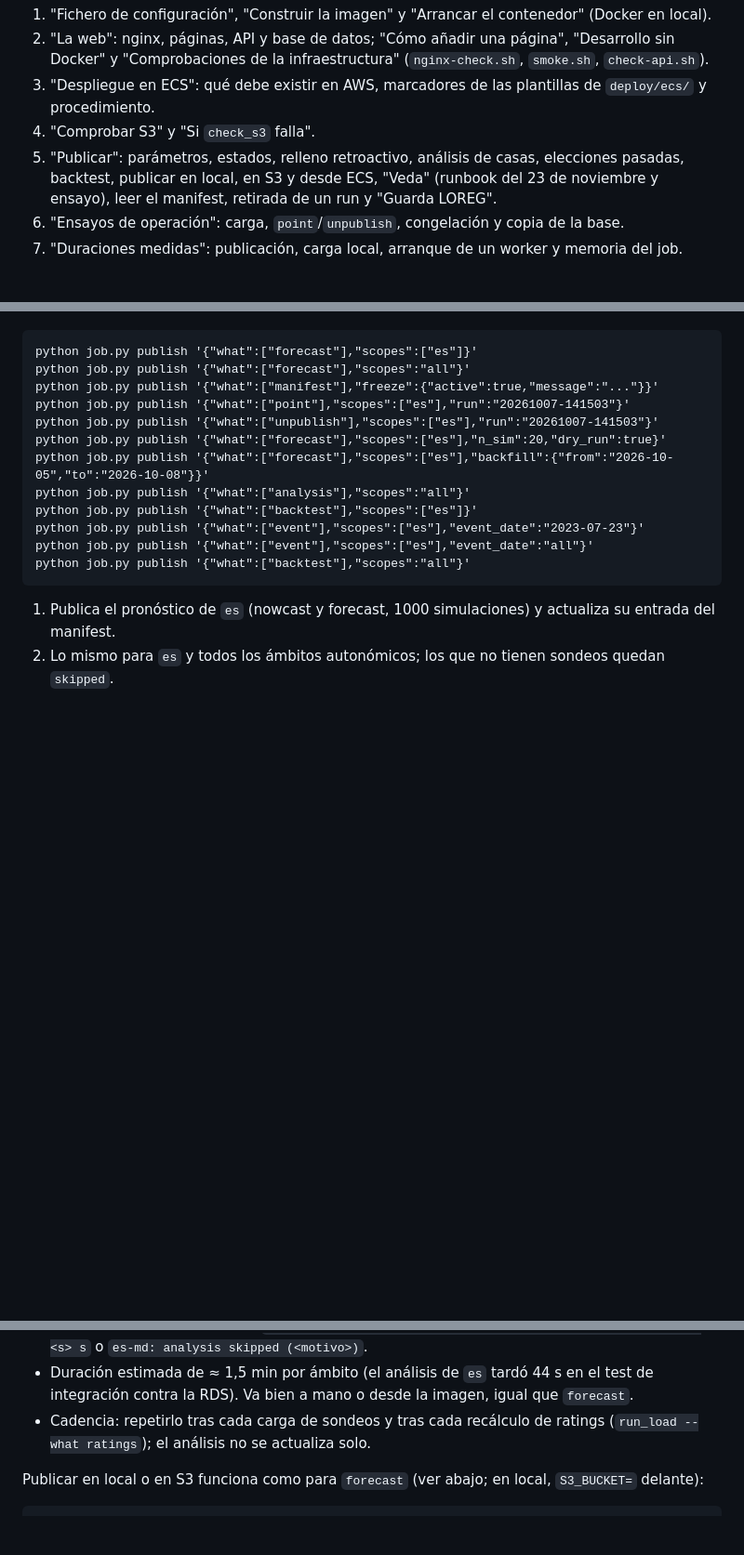
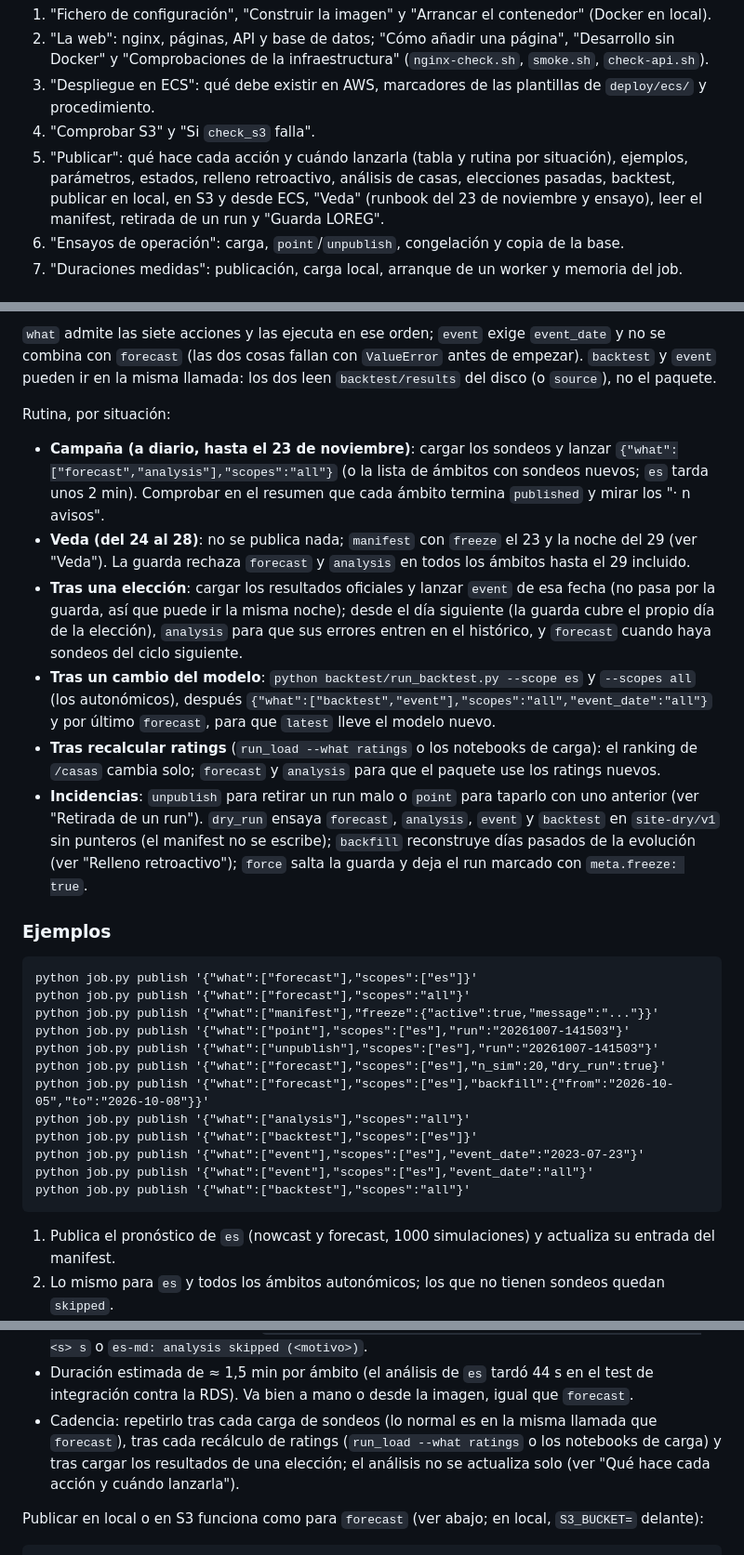
Before and after one commit to luissancho/elections-model, a Markdown page: deploy/README.md, 3 parts joined by grey strips. Shown at 93% size. GitHub-like rendering; blank space fills up the shorter version.

````diff
--- a/deploy/README.md
+++ b/deploy/README.md
@@ -11,9 +11,9 @@ conserva. El estado de cada fase está en `docs/superpowers/specs/2026-10-07-web
    "Comprobaciones de la infraestructura" (`nginx-check.sh`, `smoke.sh`, `check-api.sh`).
 3. "Despliegue en ECS": qué debe existir en AWS, marcadores de las plantillas de `deploy/ecs/` y procedimiento.
 4. "Comprobar S3" y "Si `check_s3` falla".
-5. "Publicar": parámetros, estados, relleno retroactivo, análisis de casas, elecciones pasadas, backtest,
-   publicar en local, en S3 y desde ECS, "Veda" (runbook del 23 de noviembre y ensayo), leer el manifest,
-   retirada de un run y "Guarda LOREG".
+5. "Publicar": qué hace cada acción y cuándo lanzarla (tabla y rutina por situación), ejemplos, parámetros,
+   estados, relleno retroactivo, análisis de casas, elecciones pasadas, backtest, publicar en local, en S3 y desde
+   ECS, "Veda" (runbook del 23 de noviembre y ensayo), leer el manifest, retirada de un run y "Guarda LOREG".
 6. "Ensayos de operación": carga, `point`/`unpublish`, congelación y copia de la base.
 7. "Duraciones medidas": publicación, carga local, arranque de un worker y memoria del job.
 
@@ -452,3 +472,28 @@ los ficheros: `docs/web/contrato.md`. El código está en el paquete `mtpy/lib/p
+`what` admite las siete acciones y las ejecuta en ese orden; `event` exige `event_date` y no se combina con
+`forecast` (las dos cosas fallan con `ValueError` antes de empezar). `backtest` y `event` pueden ir en la misma
+llamada: los dos leen `backtest/results` del disco (o `source`), no el paquete.
+
+Rutina, por situación:
+
+- **Campaña (a diario, hasta el 23 de noviembre)**: cargar los sondeos y lanzar
+  `{"what":["forecast","analysis"],"scopes":"all"}` (o la lista de ámbitos con sondeos nuevos; `es` tarda unos
+  2 min). Comprobar en el resumen que cada ámbito termina `published` y mirar los "· n avisos".
+- **Veda (del 24 al 28)**: no se publica nada; `manifest` con `freeze` el 23 y la noche del 29 (ver "Veda"). La
+  guarda rechaza `forecast` y `analysis` en todos los ámbitos hasta el 29 incluido.
+- **Tras una elección**: cargar los resultados oficiales y lanzar `event` de esa fecha (no pasa por la guarda, así
+  que puede ir la misma noche); desde el día siguiente (la guarda cubre el propio día de la elección), `analysis`
+  para que sus errores entren en el histórico, y `forecast` cuando haya sondeos del ciclo siguiente.
+- **Tras un cambio del modelo**: `python backtest/run_backtest.py --scope es` y `--scopes all` (los autonómicos),
+  después `{"what":["backtest","event"],"scopes":"all","event_date":"all"}` y por último `forecast`, para que
+  `latest` lleve el modelo nuevo.
+- **Tras recalcular ratings** (`run_load --what ratings` o los notebooks de carga): el ranking de `/casas` cambia
+  solo; `forecast` y `analysis` para que el paquete use los ratings nuevos.
+- **Incidencias**: `unpublish` para retirar un run malo o `point` para taparlo con uno anterior (ver "Retirada de
+  un run"). `dry_run` ensaya `forecast`, `analysis`, `event` y `backtest` en `site-dry/v1` sin punteros (el manifest
+  no se escribe); `backfill` reconstruye días pasados de la evolución (ver "Relleno retroactivo"); `force` salta la
+  guarda y deja el run marcado con `meta.freeze: true`.
+
+### Ejemplos
 
 ```
 python job.py publish '{"what":["forecast"],"scopes":["es"]}'
@@ -595,8 +636,9 @@ error) y lo escribe bajo `analysis/{ámbito}/` del paquete (formato en "Análisi
   `es: analysis published (event 2026-11-29, <n> pollsters) in <s> s` o `es-md: analysis skipped (<motivo>)`.
 - Duración estimada de ≈ 1,5 min por ámbito (el análisis de `es` tardó 44 s en el test de integración contra la
   RDS). Va bien a mano o desde la imagen, igual que `forecast`.
-- Cadencia: repetirlo tras cada carga de sondeos y tras cada recálculo de ratings (`run_load --what ratings`);
-  el análisis no se actualiza solo.
+- Cadencia: repetirlo tras cada carga de sondeos (lo normal es en la misma llamada que `forecast`), tras cada
+  recálculo de ratings (`run_load --what ratings` o los notebooks de carga) y tras cargar los resultados de una
+  elección; el análisis no se actualiza solo (ver "Qué hace cada acción y cuándo lanzarla").
 
 Publicar en local o en S3 funciona como para `forecast` (ver abajo; en local, `S3_BUCKET=` delante):
 
````
Also changed, not shown: other parts of deploy/README.md (+25 -9 lines).
